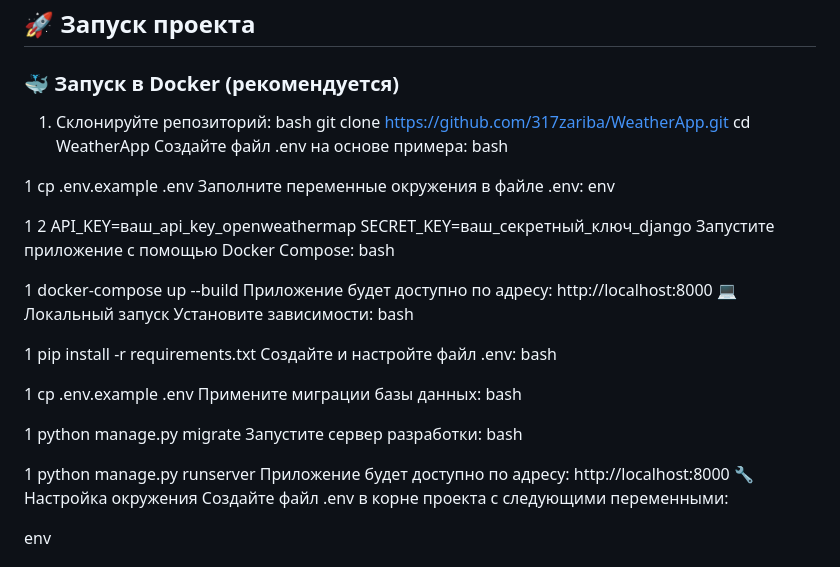
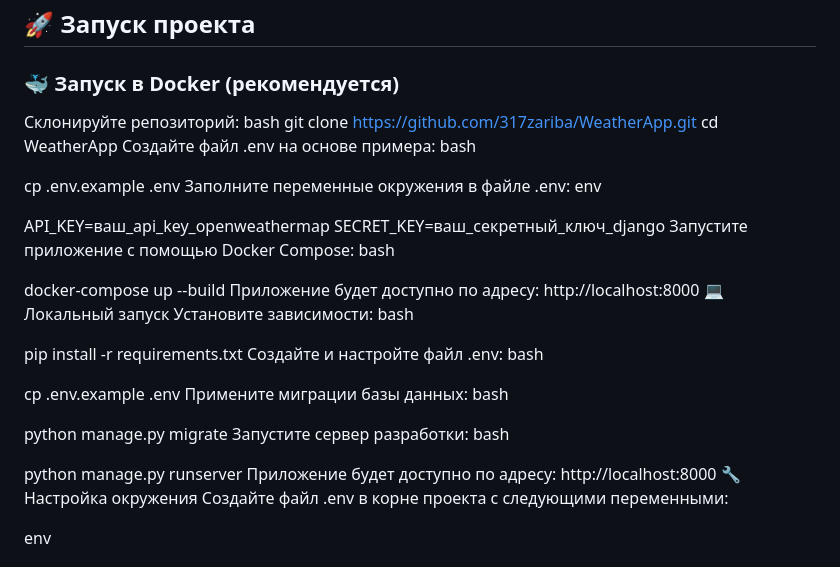
Before and after one commit to 317zariba/WeatherApp, a Markdown page: README.md, the part around the change. Rendered like a GitHub page.

```diff
--- a/README.md
+++ b/README.md
@@ -52,55 +52,40 @@ init.py
 
 ### 🐳 Запуск в Docker (рекомендуется)
 
-1. Склонируйте репозиторий:
+Склонируйте репозиторий:
 bash
 git clone https://github.com/317zariba/WeatherApp.git
 cd WeatherApp
 Создайте файл .env на основе примера:
 bash
 
-
-1
 cp .env.example .env
 Заполните переменные окружения в файле .env:
 env
 
-
-1
-2
 API_KEY=ваш_api_key_openweathermap
 SECRET_KEY=ваш_секретный_ключ_django
 Запустите приложение с помощью Docker Compose:
 bash
 
-
-1
 docker-compose up --build
 Приложение будет доступно по адресу: http://localhost:8000
 💻 Локальный запуск
 Установите зависимости:
 bash
 
-
-1
 pip install -r requirements.txt
 Создайте и настройте файл .env:
 bash
 
-
-1
 cp .env.example .env
 Примените миграции базы данных:
 bash
 
-
-1
 python manage.py migrate
 Запустите сервер разработки:
 bash
 
-
-1
 python manage.py runserver
 Приложение будет доступно по адресу: http://localhost:8000
 🔧 Настройка окружения
```
